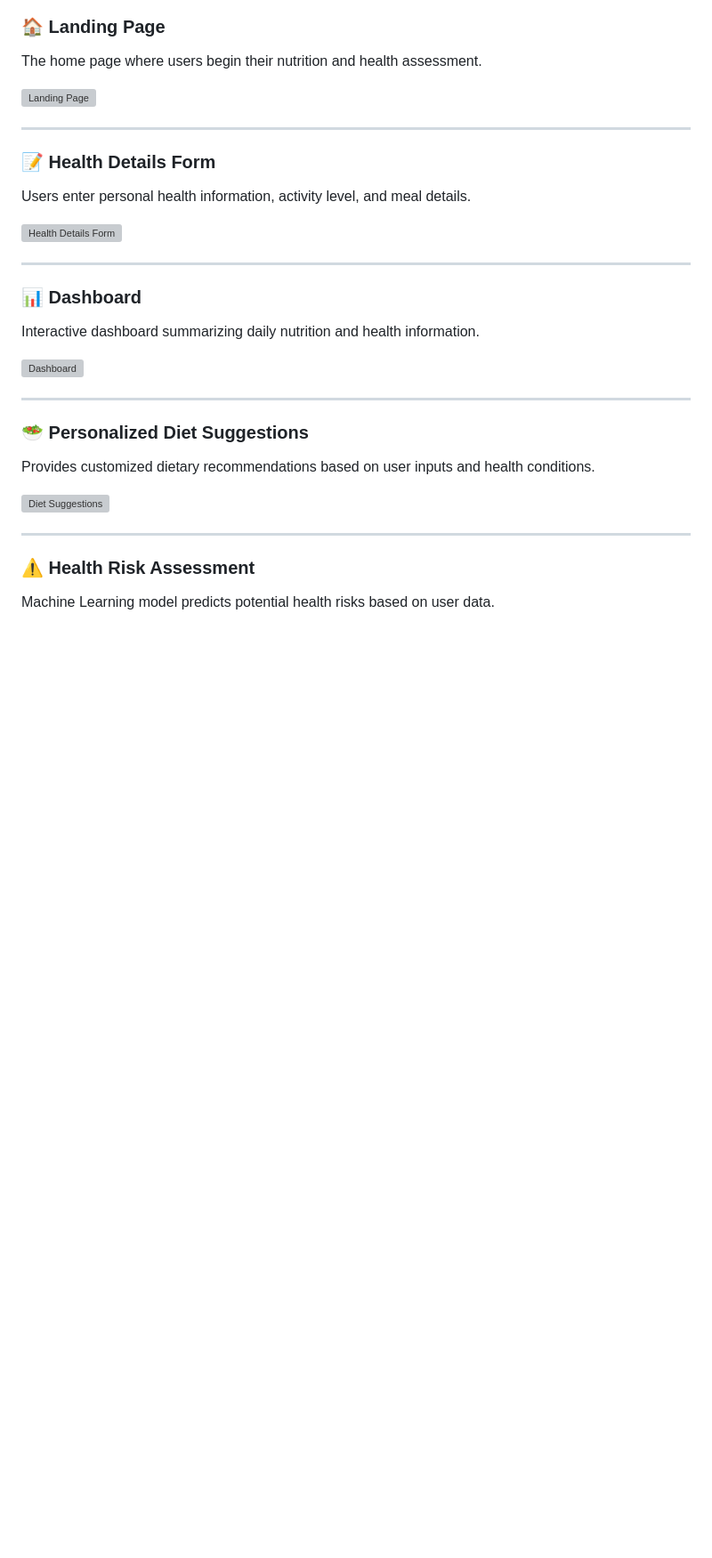
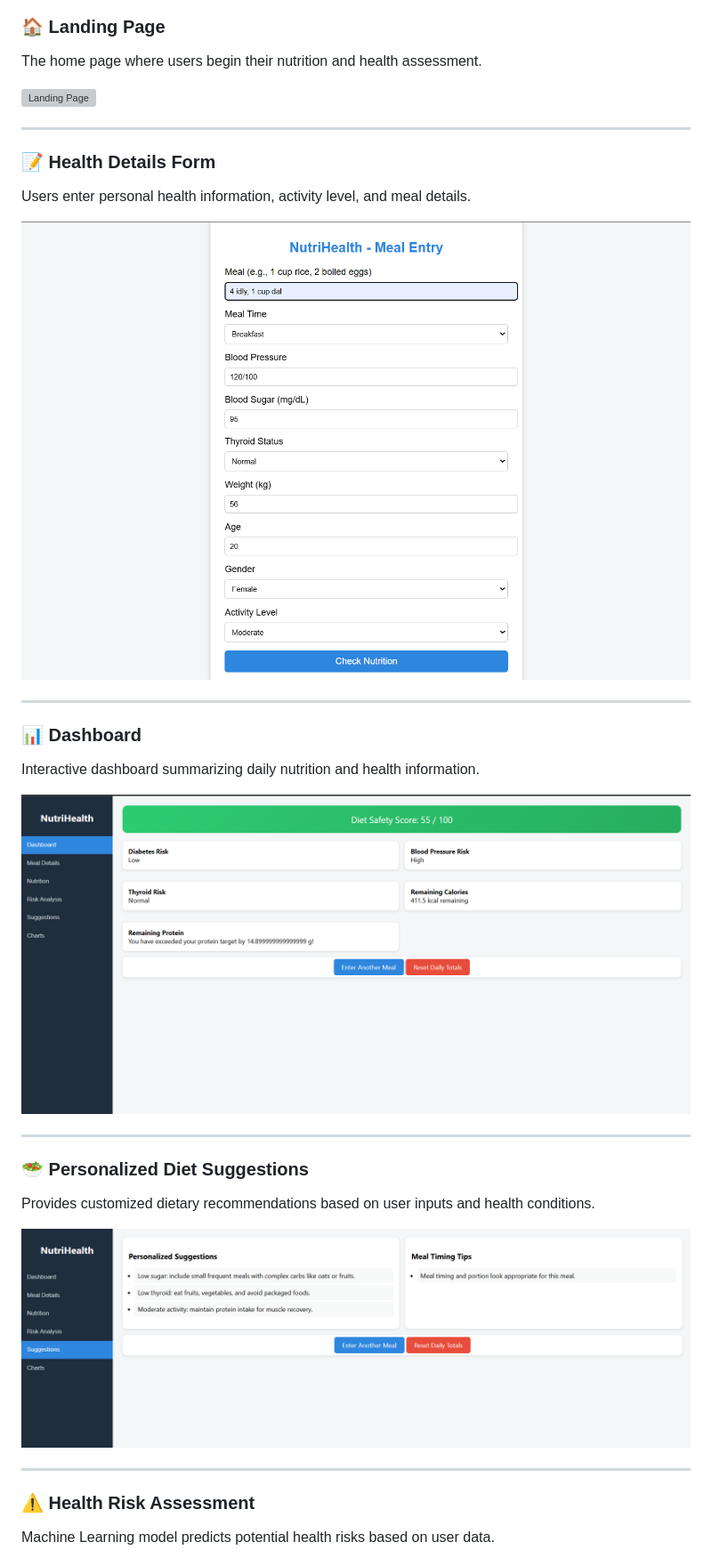
Before and after one commit to jananikookie/Intelligent-Diet-Recommendation-and-Health-Risk-Assessment, a Markdown page: README.md, the part around one of its changes. Shown at 89% size. GitHub-like rendering; blank space fills up the shorter version; grey boxes are pictures that could not be loaded.

```diff
--- a/README.md
+++ b/README.md
@@ -33,7 +33,7 @@ The home page where users begin their nutrition and health assessment.
 
 Users enter personal health information, activity level, and meal details.
 
-![Health Details Form](screenshots/02-health-form.png)
+![Health Details Form](screenshots/health-form.png)
 
 ---
 
@@ -41,7 +41,7 @@ Users enter personal health information, activity level, and meal details.
 
 Interactive dashboard summarizing daily nutrition and health information.
 
-![Dashboard](screenshots/04-dashboard.png)
+![Dashboard](screenshots/dashboard.png)
 
 ---
 
@@ -49,7 +49,7 @@ Interactive dashboard summarizing daily nutrition and health information.
 
 Provides customized dietary recommendations based on user inputs and health conditions.
 
-![Diet Suggestions](screenshots/05-diet-suggestion.png)
+![Diet Suggestions](screenshots/diet-suggestion.png)
 
 ---
 
```
Also changed, not shown: other parts of README.md (+2 -2 lines).
